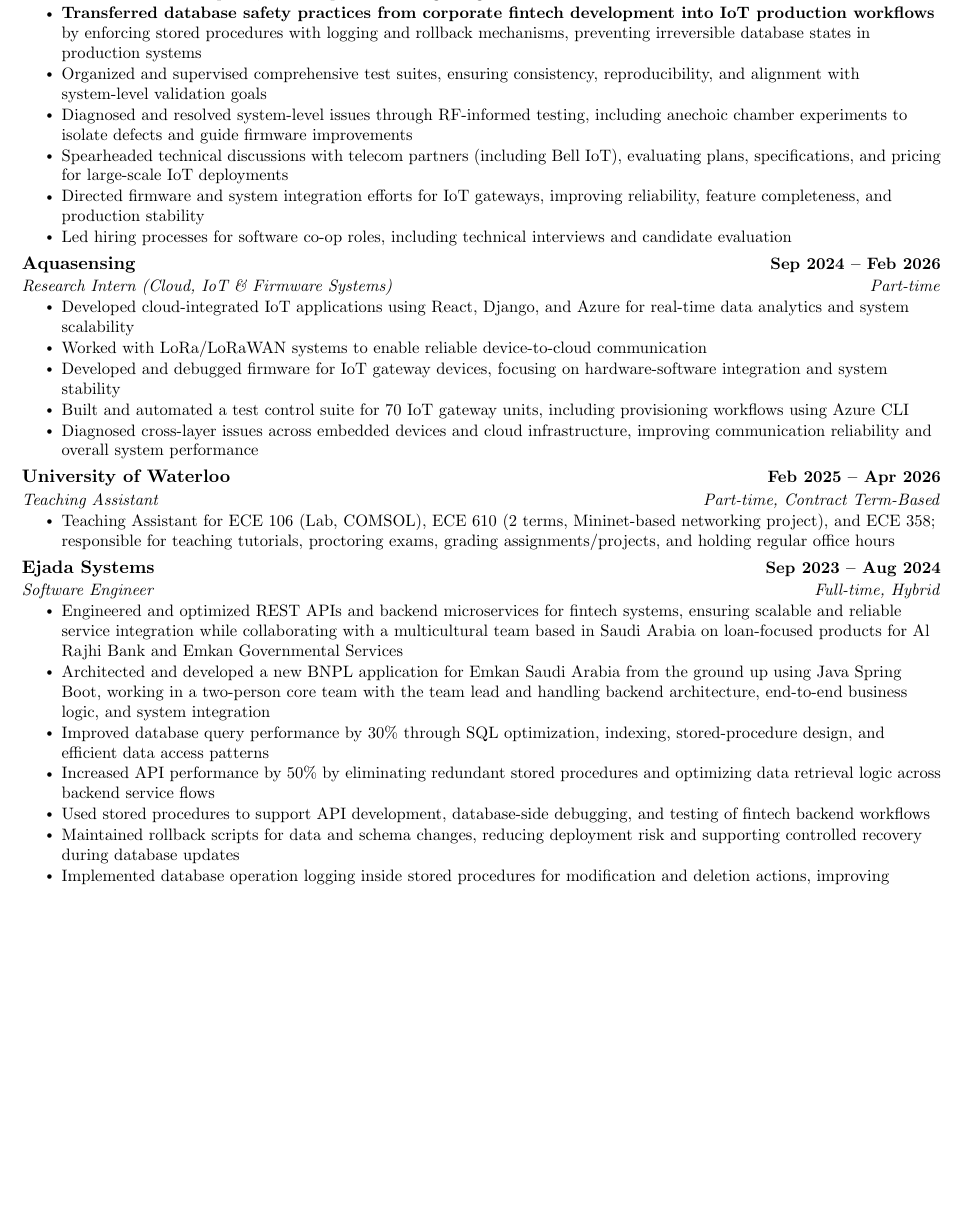
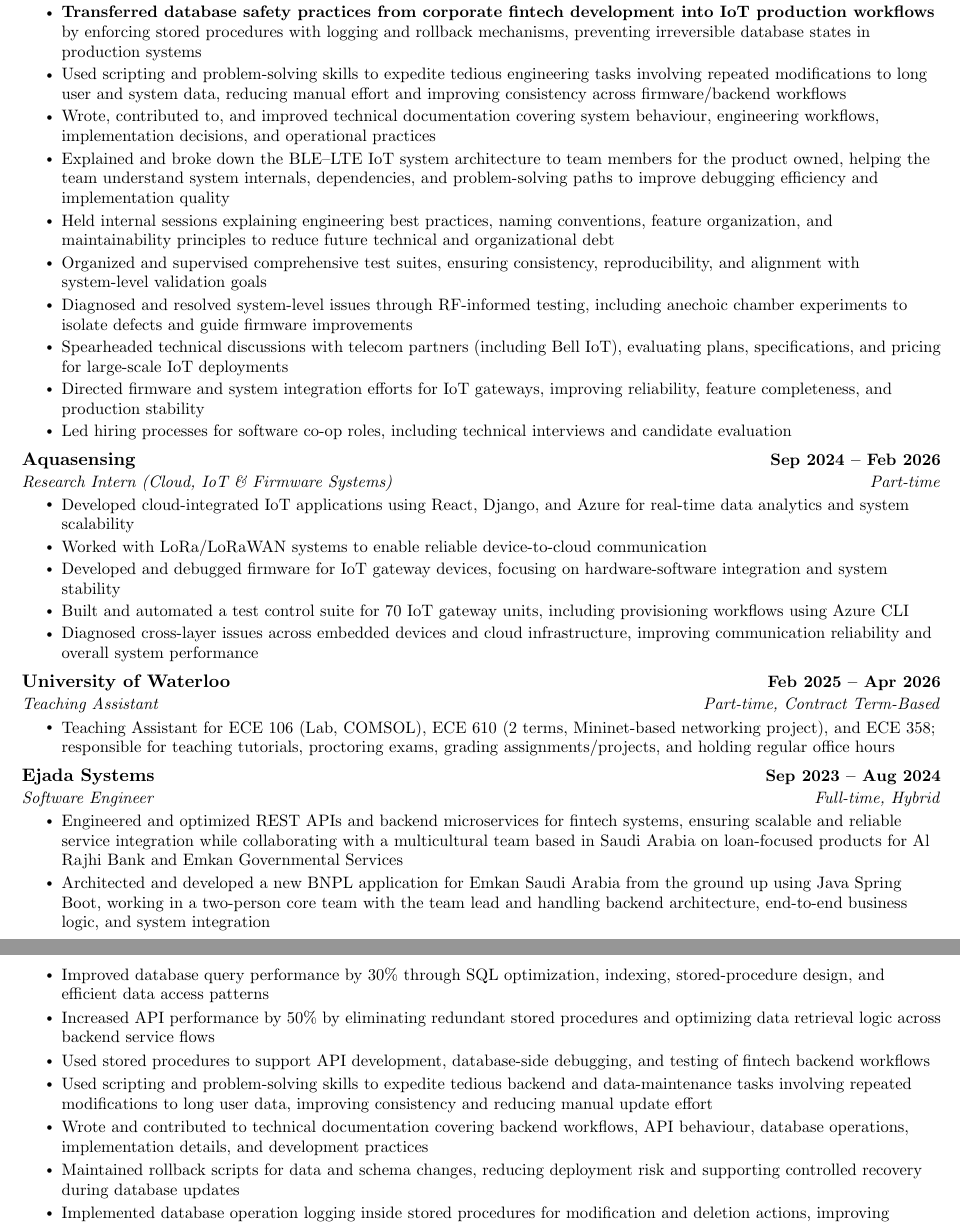
Before and after one commit to kirolossedra/MyCV, a LaTeX document (main.tex): part of page 2 of 3 before the commit and two parts of pages 2 and 3 of 3 after it, the two joined at a grey line, cut so that both start at the same text, the shorter picture padded with empty space. Compiled offline with pdfLaTeX.

Commit message:
Added documentations and instructing the team

```diff
--- a/main.tex
+++ b/main.tex
@@ -146,6 +146,10 @@
     \resumeItem{\textbf{Applied corporate software-engineering best practices learned at Ejada} by introducing disciplined feature ownership, one-by-one committed updates, Git-based version control, structured review habits, and controlled change tracking across firmware and backend workflows}
     \resumeItem{\textbf{Product Owner} for BLE--LTE IoT system, driving firmware roadmap, enforcing Git-based version control practices, coordinating inter-team sprints and test cases through Azure DevOps under Agile methodology, and managing intra-team feature requests, ownership, and tracking using Jira}
     \resumeItem{\textbf{Transferred database safety practices from corporate fintech development into IoT production workflows} by enforcing stored procedures with logging and rollback mechanisms, preventing irreversible database states in production systems}
+    \resumeItem{Used scripting and problem-solving skills to expedite tedious engineering tasks involving repeated modifications to long user and system data, reducing manual effort and improving consistency across firmware/backend workflows}
+    \resumeItem{Wrote, contributed to, and improved technical documentation covering system behaviour, engineering workflows, implementation decisions, and operational practices}
+    \resumeItem{Explained and broke down the BLE--LTE IoT system architecture to team members for the product owned, helping the team understand system internals, dependencies, and problem-solving paths to improve debugging efficiency and implementation quality}
+    \resumeItem{Held internal sessions explaining engineering best practices, naming conventions, feature organization, and maintainability principles to reduce future technical and organizational debt}
     \resumeItem{Organized and supervised comprehensive test suites, ensuring consistency, reproducibility, and alignment with system-level validation goals}
     \resumeItem{Diagnosed and resolved system-level issues through RF-informed testing, including anechoic chamber experiments to isolate defects and guide firmware improvements}
     \resumeItem{Spearheaded technical discussions with telecom partners (including Bell IoT), evaluating plans, specifications, and pricing for large-scale IoT deployments}
@@ -180,6 +184,8 @@
     \resumeItem{Improved database query performance by 30\% through SQL optimization, indexing, stored-procedure design, and efficient data access patterns}
     \resumeItem{Increased API performance by 50\% by eliminating redundant stored procedures and optimizing data retrieval logic across backend service flows}
     \resumeItem{Used stored procedures to support API development, database-side debugging, and testing of fintech backend workflows}
+    \resumeItem{Used scripting and problem-solving skills to expedite tedious backend and data-maintenance tasks involving repeated modifications to long user data, improving consistency and reducing manual update effort}
+    \resumeItem{Wrote and contributed to technical documentation covering backend workflows, API behaviour, database operations, implementation details, and development practices}
     \resumeItem{Maintained rollback scripts for data and schema changes, reducing deployment risk and supporting controlled recovery during database updates}
     \resumeItem{Implemented database operation logging inside stored procedures for modification and deletion actions, improving traceability of backend data changes}
     \resumeItem{Worked across a structured delivery lifecycle including development environments, feature-specific branches, System Integration Testing (SIT), and production environments}
```
